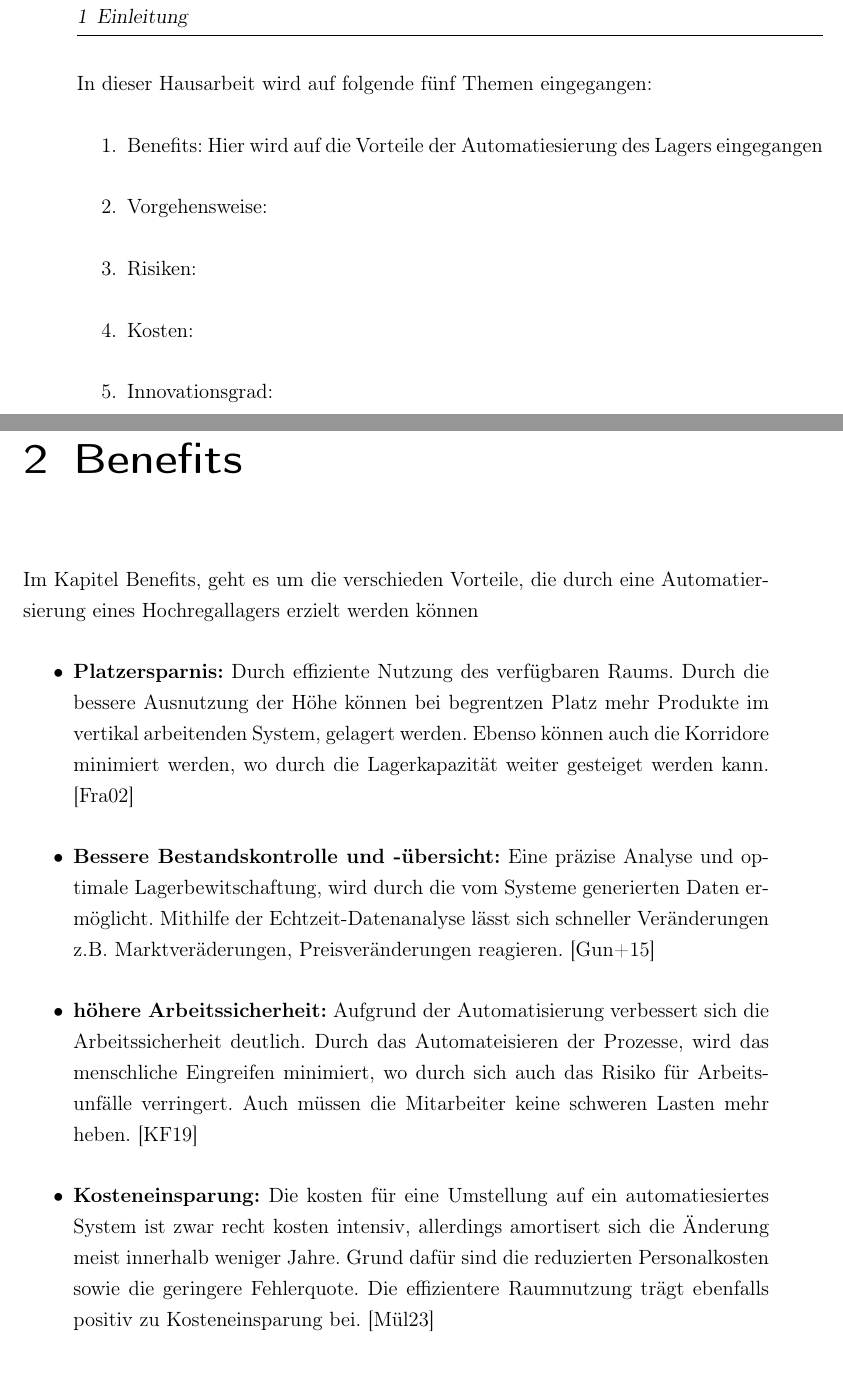
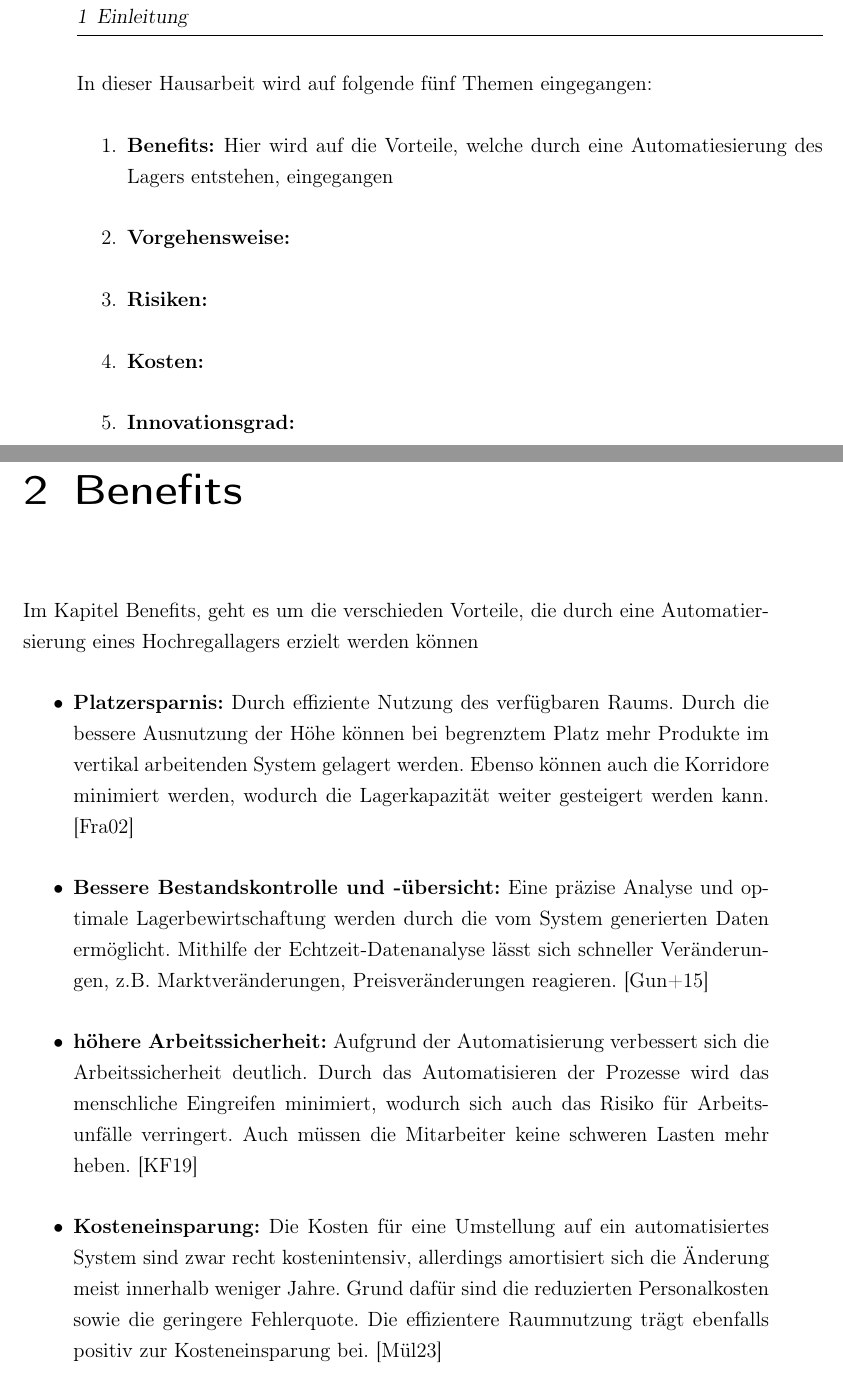
Before and after one commit to peterspatr/Automation_Hausarbeit, a LaTeX book (Doku_Hausarbeit Automation/Hausarbeit_Automation.tex, which reads Doku_Hausarbeit Automation/chapter/Benefits.tex, Doku_Hausarbeit Automation/chapter/einleitung.tex): two parts of pages 12 and 13 of 35, joined at a grey line, cut so that both start at the same text. Compiled offline with pdfLaTeX.

Commit message:
Benefit v1.4

```diff
--- a/Doku_Hausarbeit Automation/chapter/Benefits.tex
+++ b/Doku_Hausarbeit Automation/chapter/Benefits.tex
@@ -28,28 +28,19 @@
 %-------------------------------------------------------------------------------------------------
 Im Kapitel Benefits, geht es um die verschieden Vorteile, die durch eine Automatiersierung eines Hochregallagers erzielt werden können
 \begin{itemize}
-	%2. Platzersparnis
-	%
-	%Ein weiterer wesentlicher Vorteil von AHL ist die effiziente Nutzung des verfügbaren Raums. Da diese Systeme vertikal arbeiten, wird die Höhe eines Lagers besser ausgenutzt. Laut einem Bericht von Frazelle (2002) können durch den Einsatz von Hochregallagern die Lagerflächen um bis zu 80 % maximiert werden, da die Regalsysteme in der Höhe angeordnet werden.
 	%
 	\item \textbf{Platzersparnis:}
-	Durch effiziente Nutzung des verfügbaren Raums. Durch die bessere Ausnutzung der Höhe können bei begrentzen Platz mehr Produkte im vertikal arbeitenden System, gelagert werden. Ebenso können auch die Korridore minimiert werden, wo durch die Lagerkapazität weiter gesteiget werden kann.
+	Durch effiziente Nutzung des verfügbaren Raums. Durch die bessere Ausnutzung der Höhe können bei begrenztem Platz mehr Produkte im vertikal arbeitenden System gelagert werden. Ebenso können auch die Korridore minimiert werden, wodurch die Lagerkapazität weiter gesteigert werden kann.
 	\autocite{frazelle2002}
 	%
-	%5. Echtzeit-Überwachung und -Management
-	%Die vielen Daten, die durch automatisierte Systeme generiert werden, ermöglichen eine präzise Analyse und eine optimierte Lagerbewirtschaftung. Mit fortschrittlichen Lagerverwaltungssystemen können Unternehmen in Echtzeit auf Bestandsveränderungen reagieren. Laut einer Studie von Gunasekaran et al. (2015) können Unternehmen durch Echtzeit-Datenanalysen schneller Entscheidungen treffen und somit ihre Reaktionszeiten auf Marktveränderungen verbessern.
 	\item \textbf{Bessere Bestandskontrolle und -übersicht:}
-	Eine präzise Analyse und optimale Lagerbewitschaftung, wird durch die vom Systeme generierten Daten ermöglicht. Mithilfe der Echtzeit-Datenanalyse lässt sich schneller Veränderungen z.B. Marktveräderungen, Preisveränderungen reagieren. \autocite{Gunasekaran2015}
+	Eine präzise Analyse und optimale Lagerbewirtschaftung werden durch die vom System generierten Daten ermöglicht. Mithilfe der Echtzeit-Datenanalyse lässt sich schneller Veränderungen, z.B. Marktveränderungen, Preisveränderungen reagieren. \autocite{Gunasekaran2015}
 	%
-	%3. Verbesserte Sicherheit
-	%Die Automatisierung von Lagerprozessen verbessert die Sicherheitsstandards erheblich. Durch den Einsatz automatisierter Systeme wird die Notwendigkeit menschlicher Eingriffe minimiert, was das Risiko von Arbeitsunfällen verringert. Research von Kelle et al. (2019) zeigt, dass die Implementierung von automatisierten Lagerlösungen die Unfallrate im Vergleich zu traditionellen Lagersystemen signifikant senken kann.
 	\item \textbf{höhere Arbeitssicherheit:}
-	Aufgrund der Automatisierung verbessert sich die Arbeitssicherheit deutlich. Durch das Automateisieren der  Prozesse, wird das menschliche Eingreifen minimiert, wo durch sich auch das Risiko für Arbeitsunfälle verringert. Auch müssen die Mitarbeiter keine schweren Lasten mehr heben. \autocite{kelle2019safety}
+	Aufgrund der Automatisierung verbessert sich die Arbeitssicherheit deutlich. Durch das Automatisieren der Prozesse wird das menschliche Eingreifen minimiert, wodurch sich auch das Risiko für Arbeitsunfälle verringert. Auch müssen die Mitarbeiter keine schweren Lasten mehr heben. \autocite{kelle2019safety}
 	%
-%	Kosteneinsparungen und Return on Investment
-%	Die initialen Investitionen in automatisierte Hochregallager können hoch sein, jedoch amortisieren sich diese Kosten häufig innerhalb weniger Jahre. Betrachtungen von Müller (2023) belegen, dass langfristige Kosteneinsparungen durch niedrigere Personalkosten, reduzierte Laufzeiten und geringere Fehlerquoten die anfänglichen Ausgaben übersteigen. Unternehmen berichten außerdem von einer höheren Wettbewerbsfähigkeit, was ebenfalls auf die Risikominderung und Effizienzsteigerung zurückzuführen ist.
 	\item \textbf{Kosteneinsparung:}
-	Die kosten für eine Umstellung auf ein automatiesiertes System ist zwar recht kosten intensiv, allerdings amortisert sich die Änderung meist innerhalb weniger Jahre. Grund dafür sind die reduzierten Personalkosten sowie die geringere Fehlerquote. Die effizientere Raumnutzung trägt ebenfalls positiv zu Kosteneinsparung bei. \autocite{mueller2023}
+	Die Kosten für eine Umstellung auf ein automatisiertes System sind zwar recht kostenintensiv, allerdings amortisiert sich die Änderung meist innerhalb weniger Jahre. Grund dafür sind die reduzierten Personalkosten sowie die geringere Fehlerquote. Die effizientere Raumnutzung trägt ebenfalls positiv zur Kosteneinsparung bei. \autocite{mueller2023}
 %---------------------------------------------------------------------------------------------
 %	\item \textbf{Weniger Personalaufwand:}
 %   \item \textbf{Erhöhte Lagerkapazität:}
--- a/Doku_Hausarbeit Automation/chapter/einleitung.tex
+++ b/Doku_Hausarbeit Automation/chapter/einleitung.tex
@@ -18,9 +18,9 @@ Das Aufzeigen der Vorteile soll die Manager von einer Umstellung auf eine Automa
 %-----------------------------------Gliederung---------------------------------------------------------------------
 In dieser Hausarbeit wird auf folgende fünf Themen eingegangen:
 \begin{enumerate}
-	\item Benefits: Hier wird auf die Vorteile der Automatiesierung des Lagers eingegangen
-	\item Vorgehensweise:
-	\item Risiken:
-	\item Kosten:
-	\item Innovationsgrad:
+	\item \textbf{Benefits: }Hier wird auf die Vorteile, welche durch eine Automatiesierung des Lagers entstehen, eingegangen
+	\item \textbf{Vorgehensweise:}
+	\item \textbf{Risiken:}
+	\item \textbf{Kosten:}
+	\item \textbf{Innovationsgrad:}
 \end{enumerate}
```
Also changed, not shown: Doku_Hausarbeit Automation/Hausarbeit_Automation.pdf.
